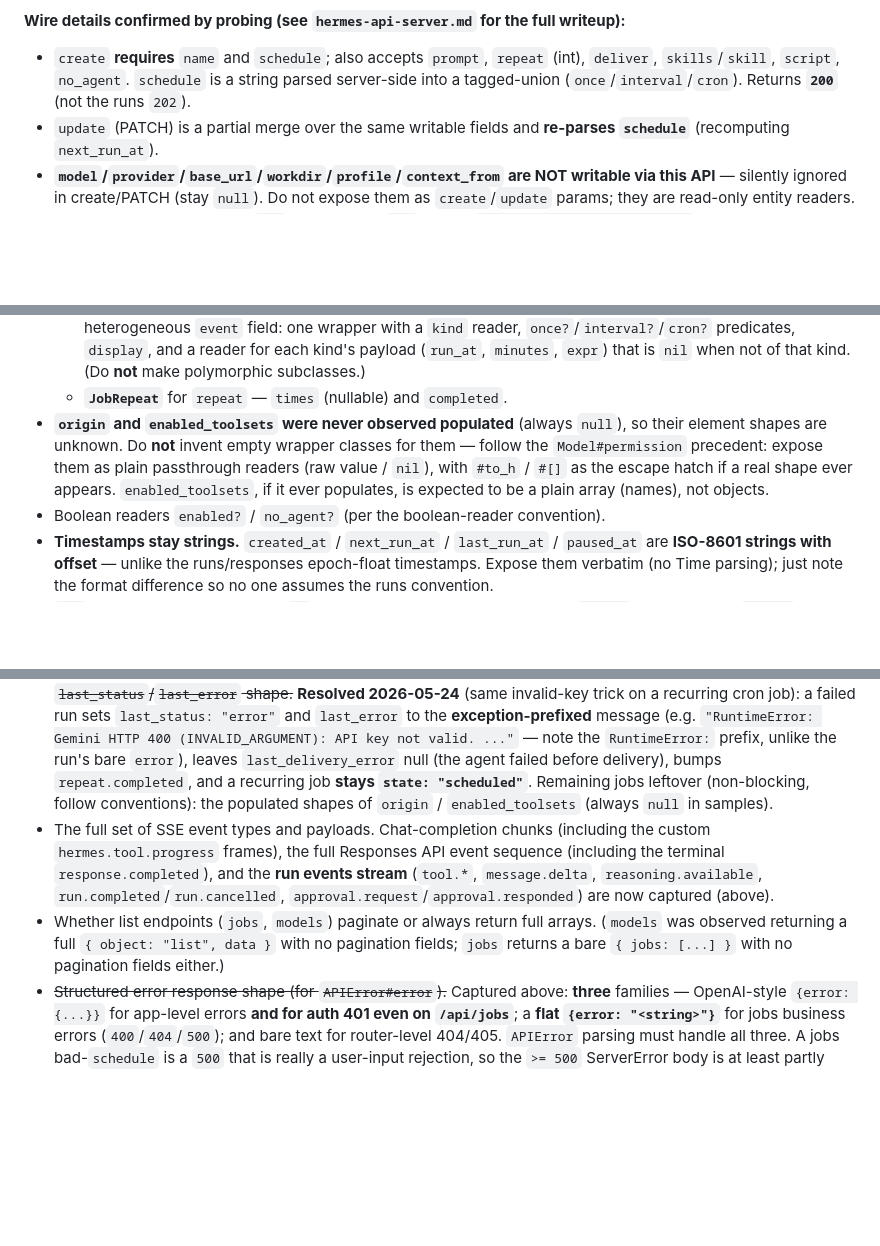
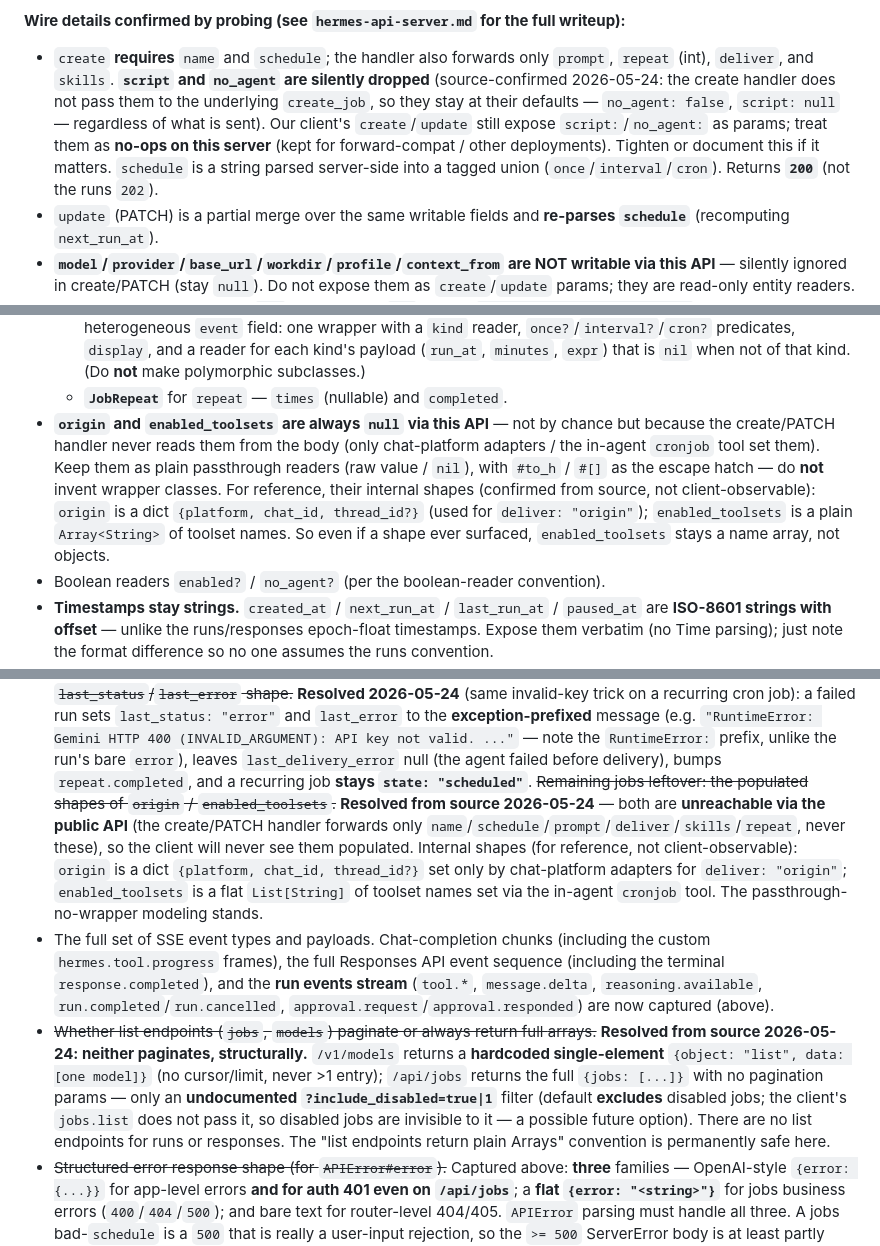
Before and after one commit to dazuma/hermes-client, a Markdown page: devdocs/DESIGN.md, 3 parts joined by grey strips. Drawn GitHub-style; blank space fills up the shorter version.

Commit message:
chore: Resolve jobs origin/toolsets, pagination, empty-array questions from source
Extracted from the hermes-agent source (no further live probing possible):

- origin/enabled_toolsets are unreachable via the public API (create/PATCH
  forwards only name/schedule/prompt/deliver/skills/repeat), so the client
  never sees them populated. Internal shapes: origin {platform,chat_id,
  thread_id?}; enabled_toolsets Array<String>. Passthrough modeling stands.
- Neither list endpoint paginates: /v1/models is a hardcoded single-element
  list; /api/jobs returns the full array (only an undocumented
  ?include_disabled filter). No runs/responses list endpoints.
- Model#permission and logprobs are hardcoded empty [] server-side, so their
  element shapes are undiscoverable here.
- Note the create handler silently drops script/no_agent from the body.

Co-Authored-By: Claude Opus 4.7 <noreply@anthropic.com>

```diff
--- a/devdocs/DESIGN.md
+++ b/devdocs/DESIGN.md
@@ -639,10 +640,15 @@ omit nil fields from the body. Do **not** add `model:`/`provider:`/`base_url:`/
 **Wire details confirmed by probing (see `hermes-api-server.md` for the full
 writeup):**
 
-- `create` **requires** `name` and `schedule`; also accepts `prompt`, `repeat`
-  (int), `deliver`, `skills`/`skill`, `script`, `no_agent`. `schedule` is a
-  string parsed server-side into a tagged-union (`once`/`interval`/`cron`).
-  Returns **`200`** (not the runs `202`).
+- `create` **requires** `name` and `schedule`; the handler also forwards only
+  `prompt`, `repeat` (int), `deliver`, and `skills`. **`script` and `no_agent`
+  are silently dropped** (source-confirmed 2026-05-24: the create handler does
+  not pass them to the underlying `create_job`, so they stay at their defaults —
+  `no_agent: false`, `script: null` — regardless of what is sent). Our client's
+  `create`/`update` still expose `script:`/`no_agent:` as params; treat them as
+  **no-ops on this server** (kept for forward-compat / other deployments). Tighten
+  or document this if it matters. `schedule` is a string parsed server-side into
+  a tagged union (`once`/`interval`/`cron`). Returns **`200`** (not the runs `202`).
 - `update` (PATCH) is a partial merge over the same writable fields and
   **re-parses `schedule`** (recomputing `next_run_at`).
 - **`model`/`provider`/`base_url`/`workdir`/`profile`/`context_from` are NOT
@@ -676,12 +682,15 @@ specific decisions that convention alone doesn't settle):
     reader for each kind's payload (`run_at`, `minutes`, `expr`) that is `nil`
     when not of that kind. (Do **not** make polymorphic subclasses.)
   - **`JobRepeat`** for `repeat` — `times` (nullable) and `completed`.
-- **`origin` and `enabled_toolsets` were never observed populated** (always
-  `null`), so their element shapes are unknown. Do **not** invent empty wrapper
-  classes for them — follow the `Model#permission` precedent: expose them as
-  plain passthrough readers (raw value / `nil`), with `#to_h` / `#[]` as the
-  escape hatch if a real shape ever appears. `enabled_toolsets`, if it ever
-  populates, is expected to be a plain array (names), not objects.
+- **`origin` and `enabled_toolsets` are always `null` via this API** — not by
+  chance but because the create/PATCH handler never reads them from the body
+  (only chat-platform adapters / the in-agent `cronjob` tool set them). Keep
+  them as plain passthrough readers (raw value / `nil`), with `#to_h` / `#[]`
+  as the escape hatch — do **not** invent wrapper classes. For reference, their
+  internal shapes (confirmed from source, not client-observable): `origin` is a
+  dict `{platform, chat_id, thread_id?}` (used for `deliver: "origin"`);
+  `enabled_toolsets` is a plain `Array<String>` of toolset names. So even if a
+  shape ever surfaced, `enabled_toolsets` stays a name array, not objects.
 - Boolean readers `enabled?` / `no_agent?` (per the boolean-reader convention).
 - **Timestamps stay strings.** `created_at` / `next_run_at` / `last_run_at` /
   `paused_at` are **ISO-8601 strings with offset** — unlike the runs/responses
@@ -817,18 +832,30 @@ running server; several below have been refined that way already.
   `RuntimeError:` prefix, unlike the run's bare `error`), leaves
   `last_delivery_error` null (the agent failed before delivery), bumps
   `repeat.completed`, and a recurring job **stays `state: "scheduled"`**.
-  Remaining jobs leftover (non-blocking, follow conventions): the populated
-  shapes of `origin` / `enabled_toolsets` (always `null` in samples).
+  ~~Remaining jobs leftover: the populated shapes of `origin` /
+  `enabled_toolsets`.~~ **Resolved from source 2026-05-24** — both are
+  **unreachable via the public API** (the create/PATCH handler forwards only
+  `name`/`schedule`/`prompt`/`deliver`/`skills`/`repeat`, never these), so the
+  client will never see them populated. Internal shapes (for reference, not
+  client-observable): `origin` is a dict `{platform, chat_id, thread_id?}` set
+  only by chat-platform adapters for `deliver: "origin"`; `enabled_toolsets`
+  is a flat `List[String]` of toolset names set via the in-agent `cronjob`
+  tool. The passthrough-no-wrapper modeling stands.
 - The full set of SSE event types and payloads. Chat-completion chunks
   (including the custom `hermes.tool.progress` frames), the full Responses API
   event sequence (including the terminal `response.completed`), and the **run
   events stream** (`tool.*`, `message.delta`, `reasoning.available`,
   `run.completed`/`run.cancelled`, `approval.request`/`approval.responded`) are
   now captured (above).
-- Whether list endpoints (`jobs`, `models`) paginate or always return full
-  arrays. (`models` was observed returning a full `{ object: "list", data }`
-  with no pagination fields; `jobs` returns a bare `{ jobs: [...] }` with no
-  pagination fields either.)
+- ~~Whether list endpoints (`jobs`, `models`) paginate or always return full
+  arrays.~~ **Resolved from source 2026-05-24: neither paginates, structurally.**
+  `/v1/models` returns a **hardcoded single-element** `{object: "list", data:
+  [one model]}` (no cursor/limit, never >1 entry); `/api/jobs` returns the full
+  `{jobs: [...]}` with no pagination params — only an **undocumented
+  `?include_disabled=true|1`** filter (default **excludes** disabled jobs; the
+  client's `jobs.list` does not pass it, so disabled jobs are invisible to it —
+  a possible future option). There are no list endpoints for runs or responses.
+  The "list endpoints return plain Arrays" convention is permanently safe here.
 - ~~Structured error response shape (for `APIError#error`).~~ Captured above:
   **three** families — OpenAI-style `{error: {...}}` for app-level errors
   **and for auth 401 even on `/api/jobs`**; a **flat `{error: "<string>"}`** for
```
Also changed, not shown: other parts of devdocs/DESIGN.md (+9 -2 lines).
